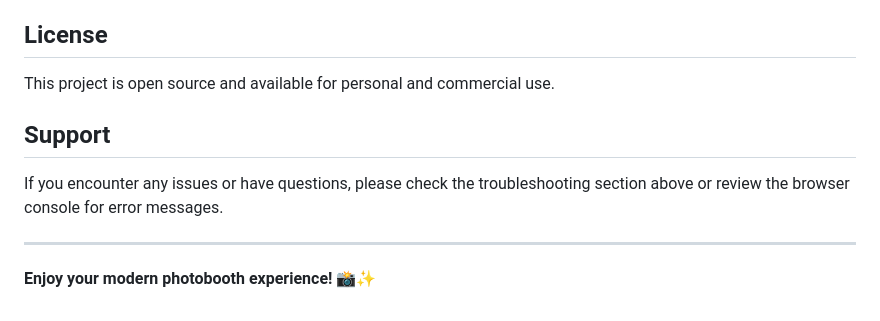
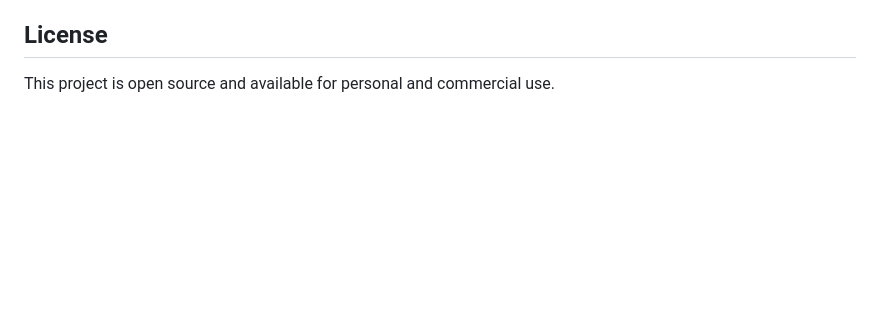
Before and after one commit to Nourroun02/photo_booth, a Markdown page: README.md, the part around the change. Rendered like a GitHub page; blank space fills up the shorter version.

Commit message:
Remove support section and closing message from README
Removed the support section and closing message from README.

```diff
--- a/README.md
+++ b/README.md
@@ -160,11 +160,3 @@ The application generates a vertical photo strip similar to traditional photoboo
 ## License
 
 This project is open source and available for personal and commercial use.
-
-## Support
-
-If you encounter any issues or have questions, please check the troubleshooting section above or review the browser console for error messages.
-
----
-
-**Enjoy your modern photobooth experience! 📸✨**
```
